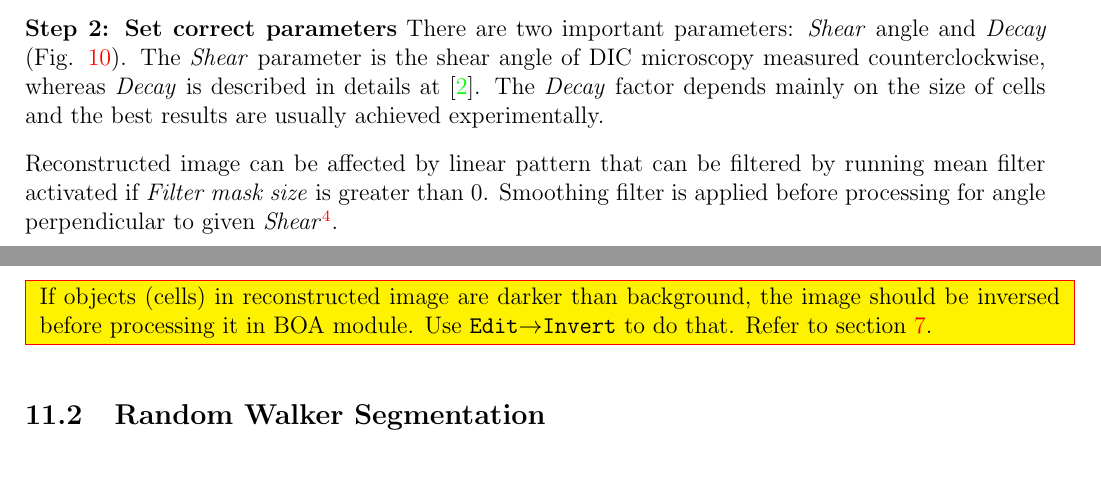
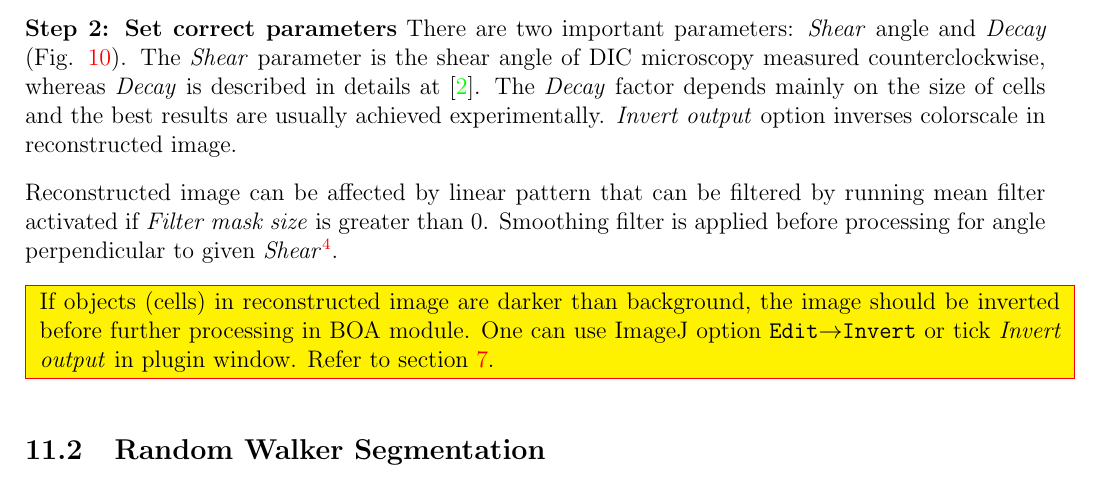
Before and after one commit to CellDynamics/QuimP-Doc, a LaTeX document (Docs/QuimP_Guide.tex): two parts of pages 25 and 26 of 47 before the commit and part of page 25 of 47 after it, the two joined at a grey line, cut so that both start at the same text, the shorter picture padded with empty space. Compiled offline with pdfLaTeX.

Commit message:
Added description of #261

```diff
--- a/Docs/QuimP_Guide.tex
+++ b/Docs/QuimP_Guide.tex
@@ -570,7 +570,7 @@ The DIC plugin provided with QuimP allows to convert DIC samples into form more
 Once loaded into ImageJ/Fiji click DIC filter in QuimP bar. Only 8-bits images are supported (256 gray levels).
 
 \textbf{Step 2: Set correct parameters}
-There are two important parameters: \textit{Shear} angle and \textit{Decay} (Fig. \ref{fig:dicdialog}). The \textit{Shear} parameter is the shear angle of DIC microscopy measured counterclockwise, whereas \textit{Decay} is described in details at \cite{Kam1998}. The \textit{Decay} factor depends mainly on the size of cells and the best results are usually achieved experimentally.
+There are two important parameters: \textit{Shear} angle and \textit{Decay} (Fig. \ref{fig:dicdialog}). The \textit{Shear} parameter is the shear angle of DIC microscopy measured counterclockwise, whereas \textit{Decay} is described in details at \cite{Kam1998}. The \textit{Decay} factor depends mainly on the size of cells and the best results are usually achieved experimentally. \textit{Invert output} option inverses colorscale in reconstructed image.
 
 Reconstructed image can be affected by linear pattern that can be filtered by running mean filter activated if \textit{Filter mask size} is greater than 0. Smoothing filter is applied before processing for angle perpendicular to given \textit{Shear}\footnote{Currently, smoothing can be used only with the following shear angles: 0, 45, 90, 135. For another values it will run for closest multiplicity of 45 degrees.}.
 
@@ -583,7 +583,7 @@ Reconstructed image can be affected by linear pattern that can be filtered by ru
 
 \noindent\fcolorbox{red}{yellow}{
 	\parbox{\textwidth} {
-		If objects (cells) in reconstructed image are darker than background, the image should be inversed before processing it in BOA module. Use \texttt{Edit$\rightarrow$Invert} to do that. Refer to section \ref{sec:BOAPlugin}.
+		If objects (cells) in reconstructed image are darker than background, the image should be inverted before further processing in BOA module. One can use ImageJ option \texttt{Edit$\rightarrow$Invert} or tick \textit{Invert output} in plugin window. Refer to section \ref{sec:BOAPlugin}.
 	}
 }
 
```
Also changed, not shown: Docs/DICwindow.png.
